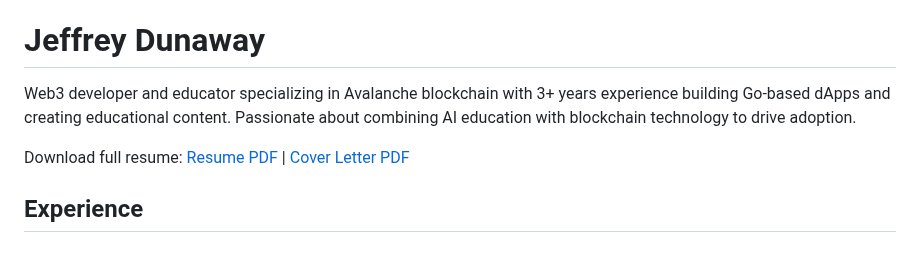
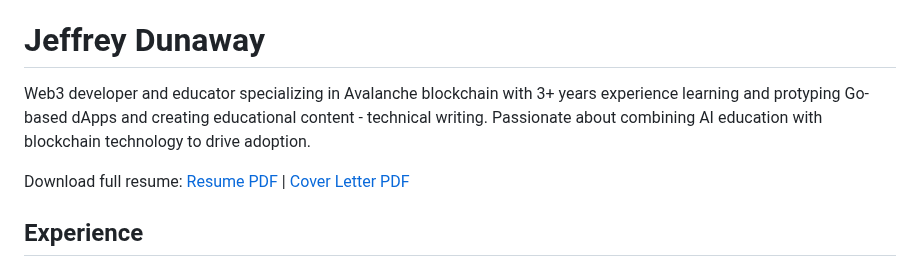
Before and after one commit to jeffreydunaway/jeffreydunaway, a Markdown page: README.md, the part around the change. Rendered like a GitHub page.

```diff
--- a/README.md
+++ b/README.md
@@ -22,7 +22,7 @@
       </header>
       <section id="bio">
           <h1>Jeffrey Dunaway </h1>
-          <p>Web3 developer and educator specializing in Avalanche blockchain with 3+ years experience building Go-based dApps and creating educational content. Passionate about combining AI education with blockchain technology to drive adoption.</p>
+          <p>Web3 developer and educator specializing in Avalanche blockchain with 3+ years experience learning and protyping Go-based dApps and creating educational content - technical writing. Passionate about combining AI education with blockchain technology to drive adoption.</p>
           <p>Download full resume: <a href="resume.pdf" download>Resume PDF</a> | <a href="cover-letter.pdf" download>Cover Letter PDF</a></p>
       </section>
       <section id="experience">
```
